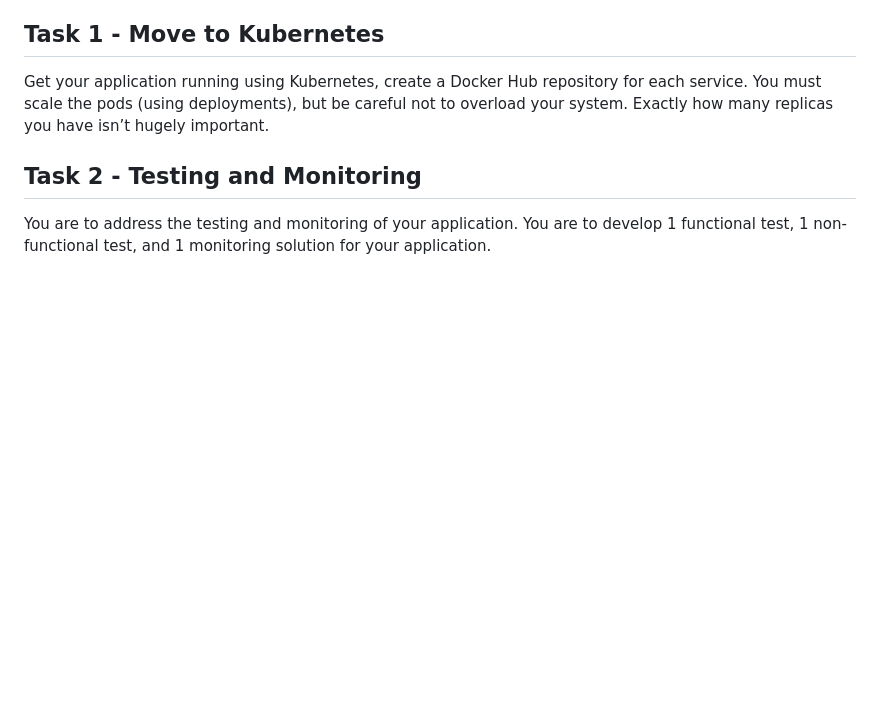
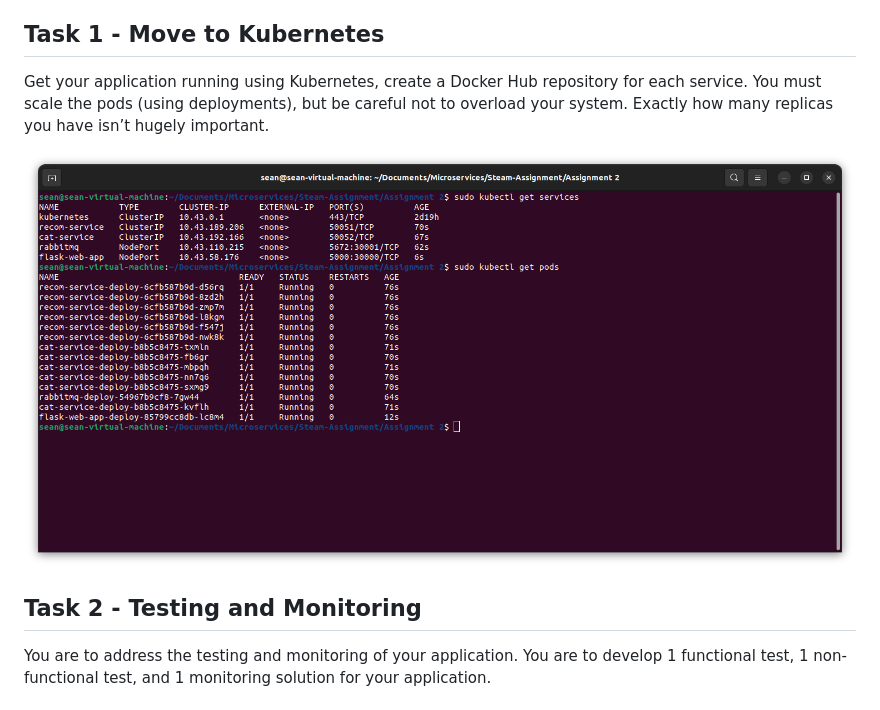
Before and after one commit to SLong97/Kubernetes-Water-Powered-Microservices-Assignment-2, a Markdown page: README.md, the part around the change. GitHub-like rendering; blank space fills up the shorter version.

```diff
--- a/README.md
+++ b/README.md
@@ -10,6 +10,8 @@ k3s). You must also implement testing and monitoring for the application.
 Get your application running using Kubernetes, create a Docker Hub repository for each service.
 You must scale the pods (using deployments), but be careful not to overload your system. Exactly
 how many replicas you have isn’t hugely important.
+
+![Screenshot from 2023-05-13 12-12-36](https://github.com/SLong97/Kubernetes-Water-Powered-Microservices-Assignment-2/blob/main/misc%20images/Screenshot%20from%202023-05-13%2012-12-36.png)
 
 ## Task 2 - Testing and Monitoring
 
```
